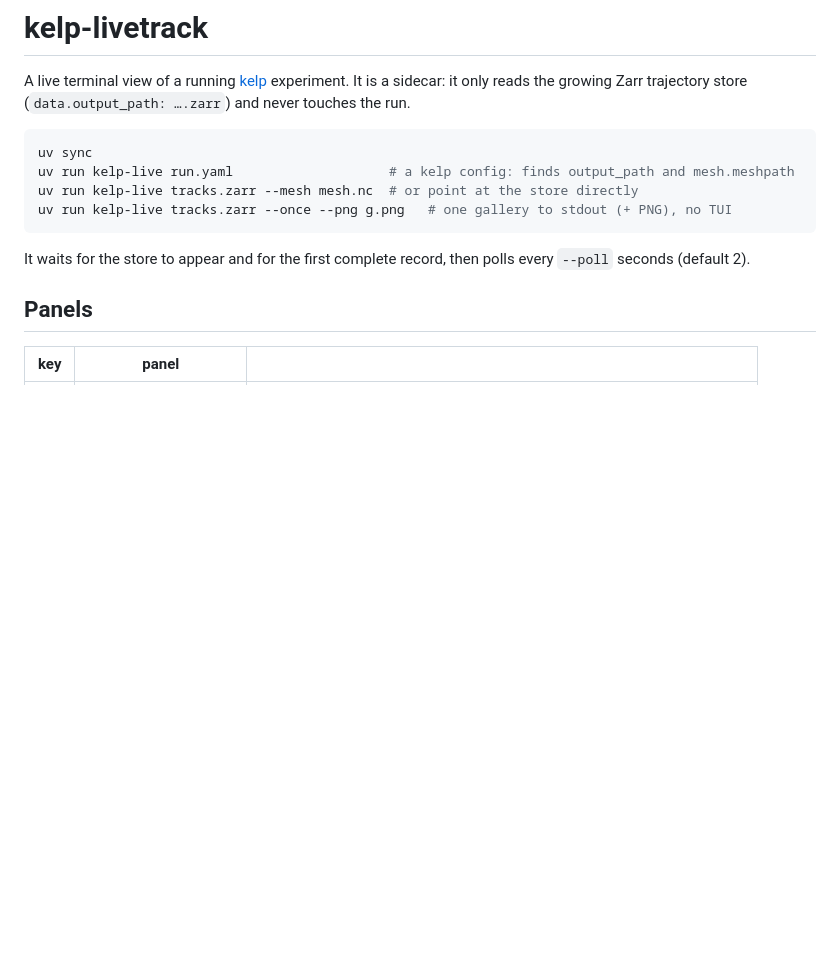
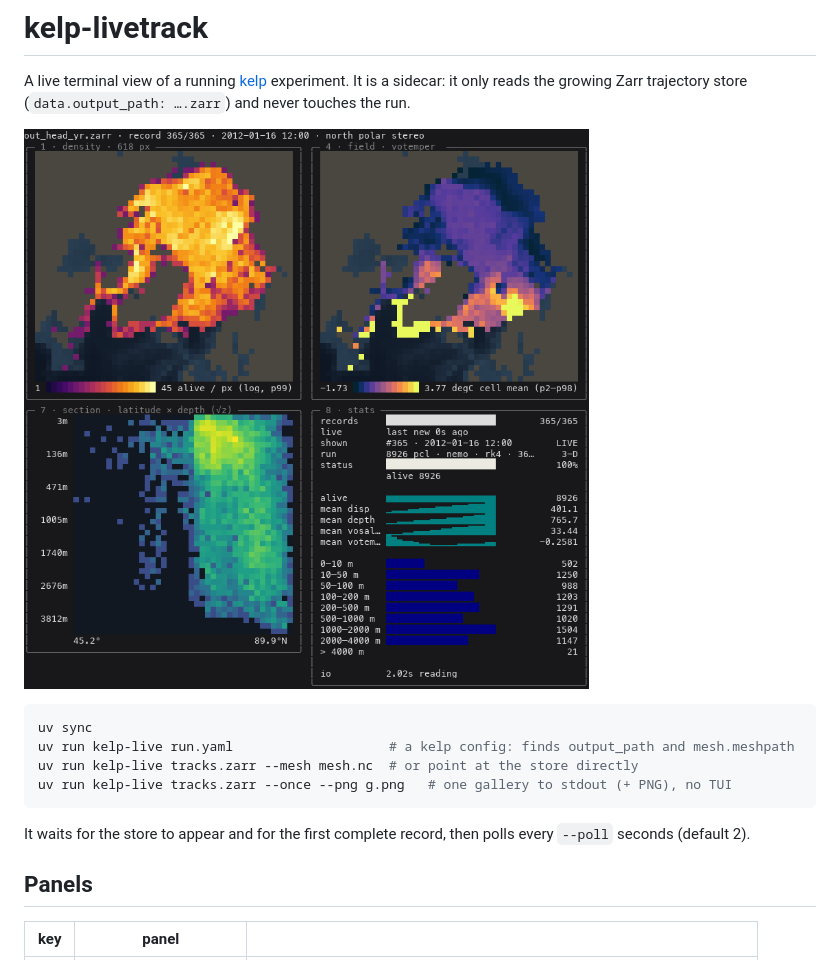
Before and after one commit to willirath/particleviewer, a Markdown page: kelp-live/README.md, the part around the change. GitHub-like rendering; pictures changed too: kelp-live/docs/screenshot.png (added); blank space fills up the shorter version.

Commit message:
Add screenshots to the kelp-live and trajshade READMEs
Co-Authored-By: Claude Opus 5.5 <noreply@anthropic.com>

````diff
--- a/kelp-live/README.md
+++ b/kelp-live/README.md
@@ -3,6 +3,8 @@
 A live terminal view of a running [kelp](../kelp) experiment. It is a sidecar: it
 only reads the growing Zarr trajectory store (`data.output_path: ….zarr`) and
 never touches the run.
+
+![kelp-live panel gallery (density, field, section, stats) for a one-year Arctic kelp run](docs/screenshot.png)
 
 ```bash
 uv sync
````
Also changed, not shown: trajshade/README.md (+2 -0 lines), trajshade/docs/screenshot.png (added), 1 other file.
